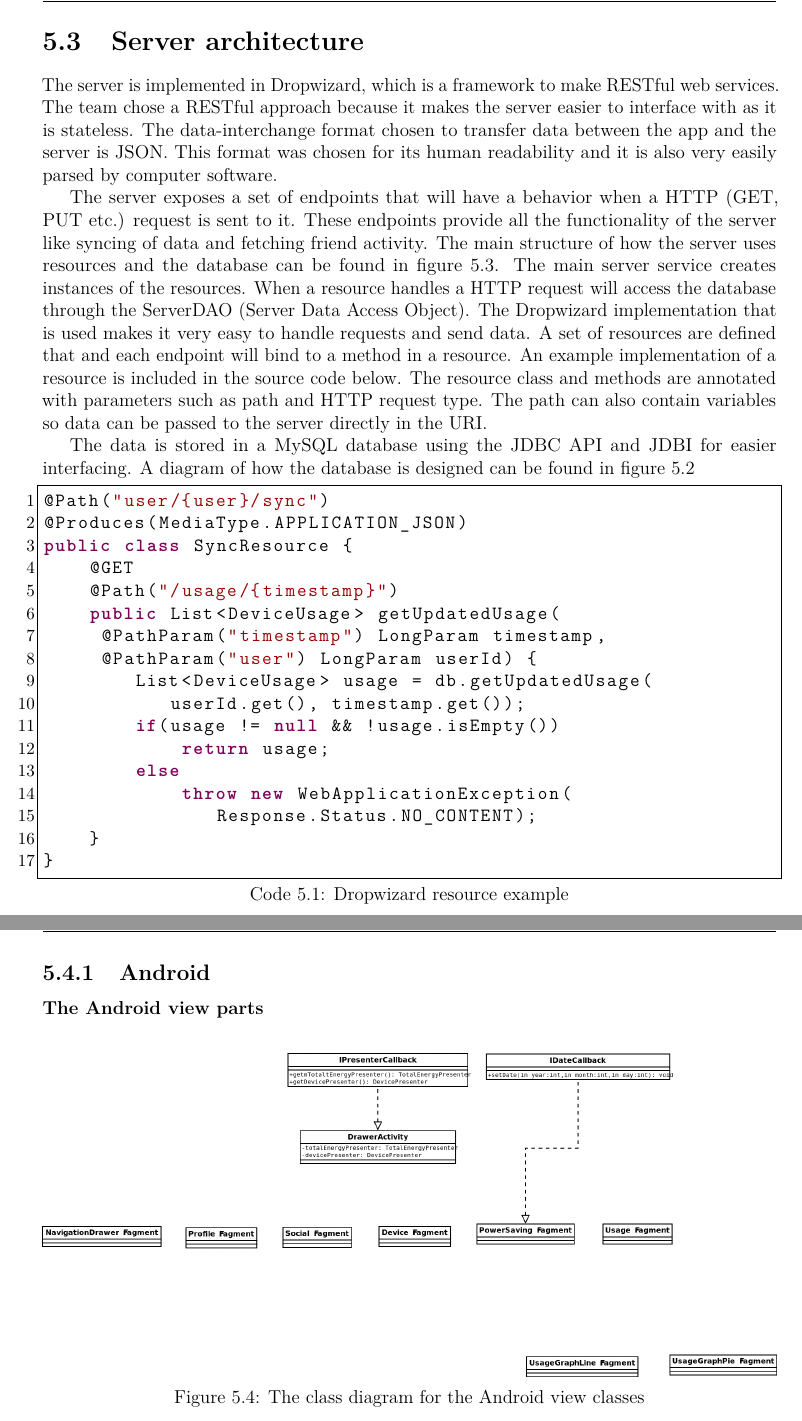
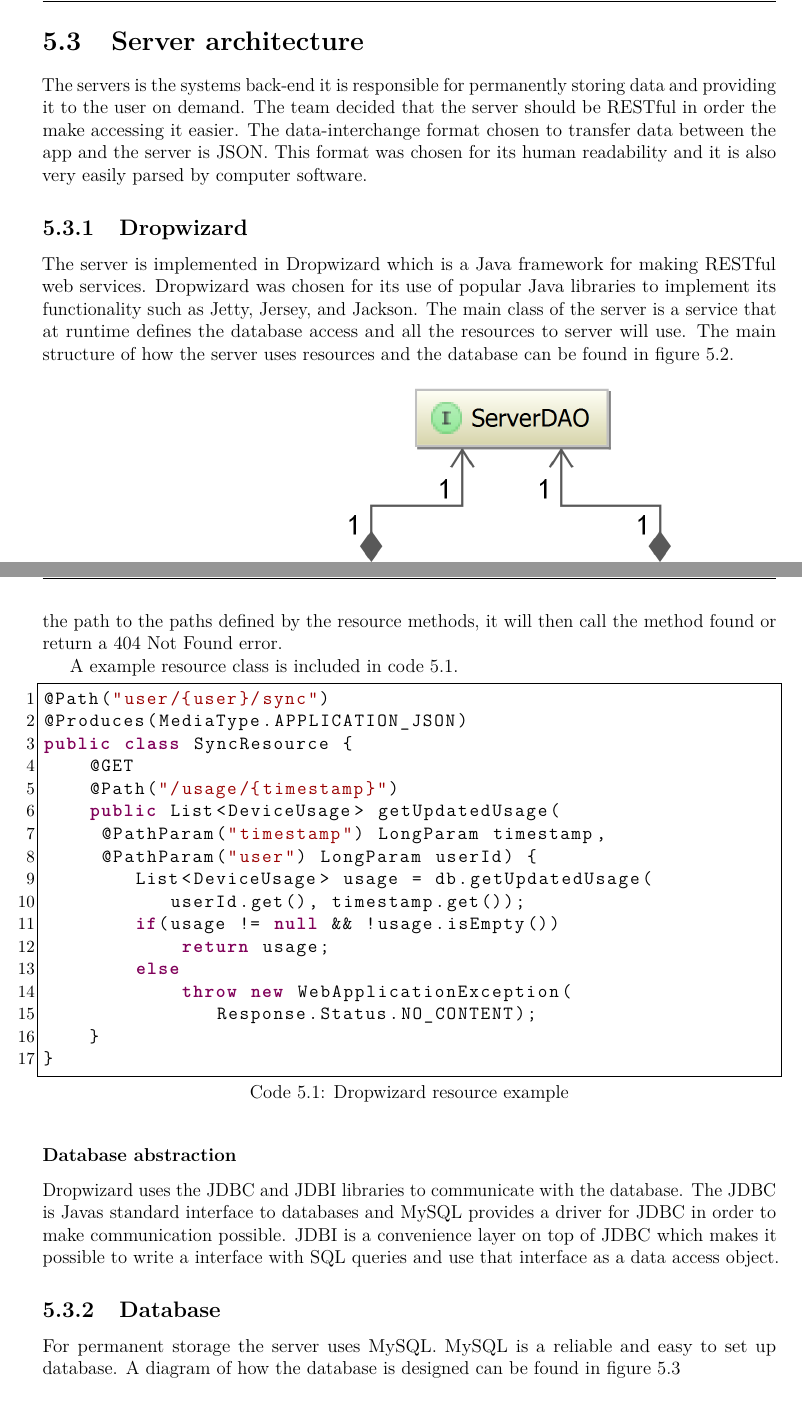
Before and after one commit to haavardlian/IT2901, a LaTeX thesis (report/rapport.tex, which reads report/ch/architecture/sec/server.tex): two parts of pages 43 and 46 of 103 before the commit and two parts of pages 43 and 44 of 101 after it, joined at a grey line, cut so that both start at the same text. Compiled offline with pdfLaTeX.

Commit message:
Restructure of architecture

```diff
--- a/report/ch/architecture/sec/server.tex
+++ b/report/ch/architecture/sec/server.tex
@@ -1,6 +1,6 @@
 \section{Server architecture}
-The server is implemented in Dropwizard, which is a framework to make RESTful web services. The team chose a RESTful approach because it makes the server easier to interface with as it is stateless. The data-interchange format chosen to transfer data between the app and the server is JSON. This format was chosen for its human readability and it is also very easily parsed by computer software.
+The servers is the systems back-end it is responsible for permanently storing data and providing it to the user on demand. The team decided that the server should be RESTful in order the make accessing it easier. The data-interchange format chosen to transfer data between the app and the server is JSON. This format was chosen for its human readability and it is also very easily parsed by computer software.
 
-The server exposes a set of endpoints that will have a behavior when a HTTP (GET, PUT etc.) request is sent to it. These endpoints provide all the functionality of the server like syncing of data and fetching friend activity. The main structure of how the server uses resources and the database can be found in figure~\ref{fig:classDiagramServer}. The main server service creates instances of the resources. When a resource handles a HTTP request will access the database through the ServerDAO (Server Data Access Object). The Dropwizard implementation that is used makes it very easy to handle requests and send data. A set of resources are defined that and each endpoint will bind to a method in a resource. An example implementation of a resource is included in the source code \hyperref[lst:dropwizardResource]{below}. The resource class and methods are annotated with parameters such as path and HTTP request type. The path can also contain variables so data can be passed to the server directly in the URI.
+\subsection{Dropwizard}
+The server is implemented in Dropwizard which is a Java framework for making RESTful web services. Dropwizard was chosen for its use of popular Java libraries to implement its functionality such as Jetty, Jersey, and Jackson. The main class of the server is a service that at runtime defines the database access and all the resources to server will use. The main structure of how the server uses resources and the database can be found in figure~\ref{fig:classDiagramServer}.
 
-The data is stored in a MySQL database using the JDBC API and JDBI for easier interfacing. A diagram of how the database is designed can be found in figure~\ref{fig:ER-Diagram}
@@ -8,3 +14,6 @@ The data is stored in a MySQL database using the JDBC API and JDBI for easier in
+A Dropwizard implementation has a set of resource classes. These classes contain methods that map to a URI path. When the server receives a HTTP request it will try the match the path to the paths defined by the resource methods, it will then call the method found or return a 404 Not Found error.
+
+A example resource class is included in code~\ref{lst:dropwizardResource}.
 
 \begin{lstlisting}[caption={Dropwizard resource example}, label={lst:dropwizardResource}]
 @Path("user/{user}/sync")
@@ -26,3 +35,8 @@ public class SyncResource {
 }
 \end{lstlisting}
 
+\subsubsection{Database abstraction}
+Dropwizard uses the JDBC and JDBI libraries to communicate with the database. The JDBC is Javas standard interface to databases and MySQL provides a driver for JDBC in order to make communication possible. JDBI is a convenience layer on top of JDBC which makes it possible to write a interface with SQL queries and use that interface as a data access object.
+
+\subsection{Database}
+For permanent storage the server uses MySQL. MySQL is a reliable and easy to set up database. A diagram of how the database is designed can be found in figure~\ref{fig:ER-Diagram}
```
Also changed, not shown: report/ch/architecture/architecture.tex (+0 -2 lines), report/ch/architecture/sec/server.tex (13 more changed lines).
